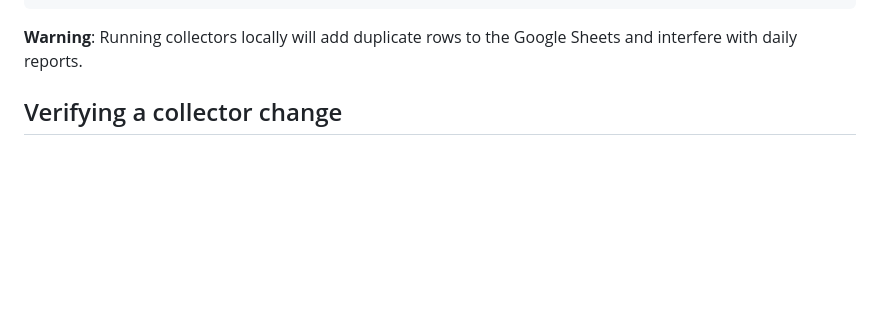
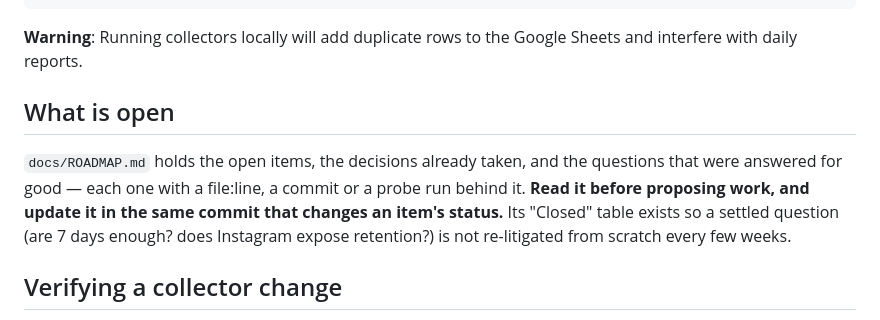
Before and after one commit to benzco89/kan-dashboard-auto, a Markdown page: CLAUDE.md, the part around the change. Rendered like a GitHub page; blank space fills up the shorter version.

````diff
--- a/CLAUDE.md
+++ b/CLAUDE.md
@@ -50,6 +50,15 @@ python weekly_reporter.py
 ```
 
 **Warning**: Running collectors locally will add duplicate rows to the Google Sheets and interfere with daily reports.
+
+## What is open
+
+`docs/ROADMAP.md` holds the open items, the decisions already taken, and the
+questions that were answered for good — each one with a file:line, a commit or a
+probe run behind it. **Read it before proposing work, and update it in the same
+commit that changes an item's status.** Its "Closed" table exists so a settled
+question (are 7 days enough? does Instagram expose retention?) is not
+re-litigated from scratch every few weeks.
 
 ## Verifying a collector change
 
````
Also changed, not shown: docs/ROADMAP.md (added, +113 -0 lines).
